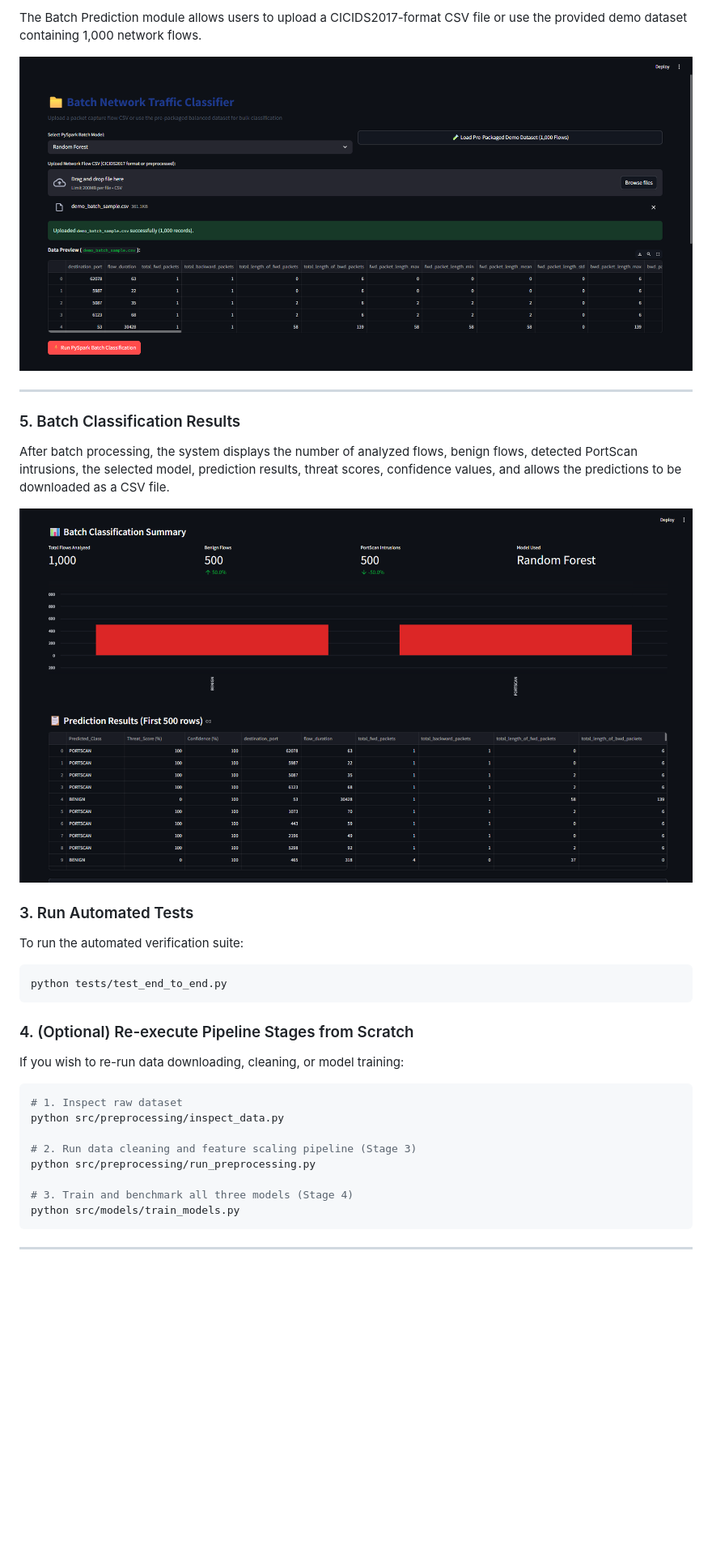
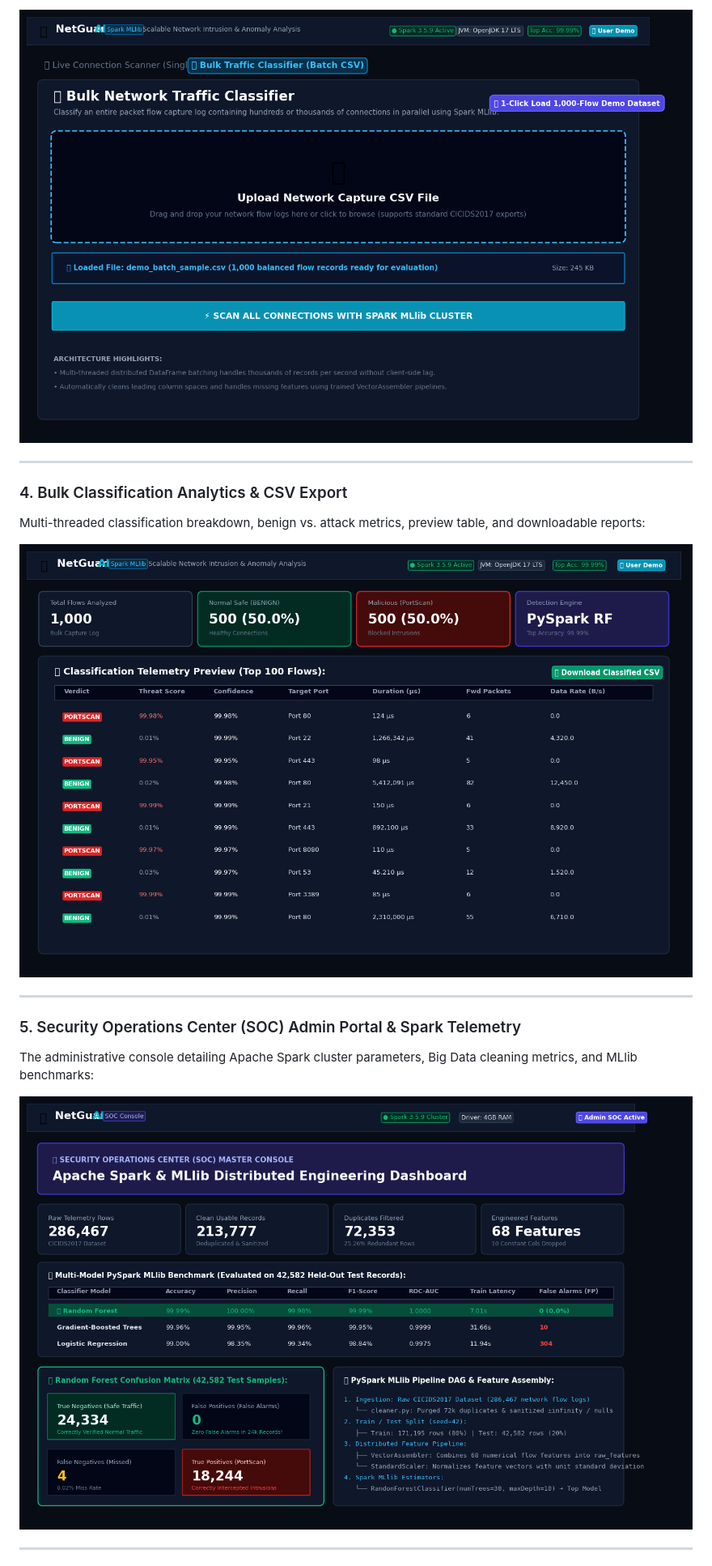
Before and after one commit to prustygopal88-max/spark-network-intrusion-detection, a Markdown page: README.md, the part around one of its changes. Shown at 81% size. Rendered like a GitHub page; pictures changed too: screenshots/batch_prediction.png, screenshots/batch_results.png, screenshots/model_performance.png; blank space fills up the shorter version.

Commit message:
feat: complete high-tech web platform, reason-based XAI, and UI screenshots

````diff
--- a/README.md
+++ b/README.md
@@ -222,34 +219,19 @@ The Single Flow Prediction module allows a user to select a PySpark MLlib model,
 
-The Batch Prediction module allows users to upload a CICIDS2017-format CSV file or use the provided demo dataset containing 1,000 network flows.
-
-![Batch Prediction](screenshots/batch_prediction.png)
+![Batch Traffic Classifier](screenshots/batch_prediction.png)
 
 ---
 
-### 5. Batch Classification Results
-
-After batch processing, the system displays the number of analyzed flows, benign flows, detected PortScan intrusions, the selected model, prediction results, threat scores, confidence values, and allows the predictions to be downloaded as a CSV file.
+### 4. Bulk Classification Analytics & CSV Export
+Multi-threaded classification breakdown, benign vs. attack metrics, preview table, and downloadable reports:
 
 ![Batch Classification Results](screenshots/batch_results.png)
 
-### 3. Run Automated Tests
-To run the automated verification suite:
-```bash
-python tests/test_end_to_end.py
-```
+---
 
-### 4. (Optional) Re-execute Pipeline Stages from Scratch
-If you wish to re-run data downloading, cleaning, or model training:
-```bash
-# 1. Inspect raw dataset
-python src/preprocessing/inspect_data.py
+### 5. Security Operations Center (SOC) Admin Portal & Spark Telemetry
+The administrative console detailing Apache Spark cluster parameters, Big Data cleaning metrics, and MLlib benchmarks:
 
-# 2. Run data cleaning and feature scaling pipeline (Stage 3)
-python src/preprocessing/run_preprocessing.py
-
-# 3. Train and benchmark all three models (Stage 4)
-python src/models/train_models.py
-```
+![Admin SOC Console and Model Performance](screenshots/model_performance.png)
 
 ---
 
````
Also changed, not shown: other parts of README.md (+106 -72 lines), results/FINAL_PROJECT_REPORT.md (+16 -7 lines), screenshots/dashboard.png, screenshots/single_prediction.png, 5 other files.
